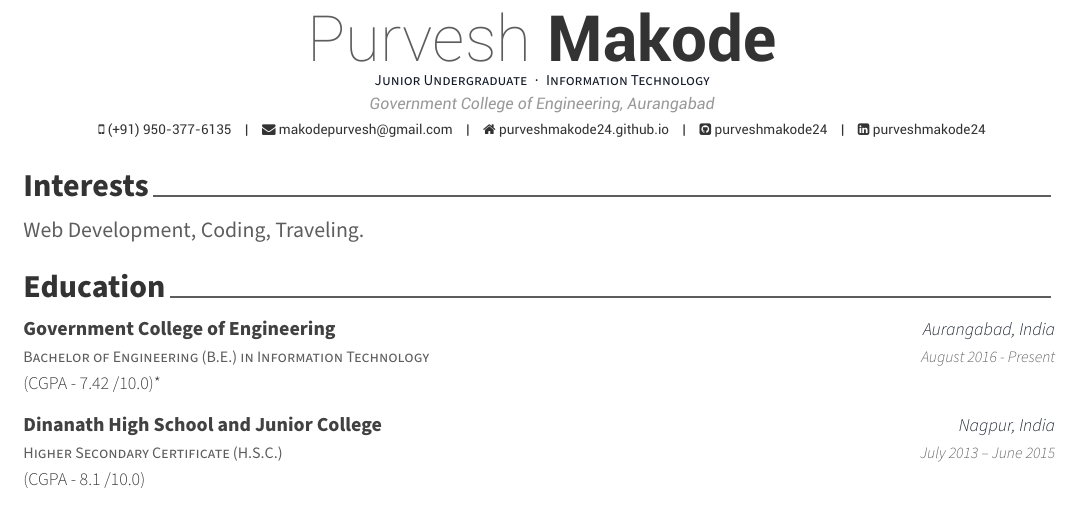
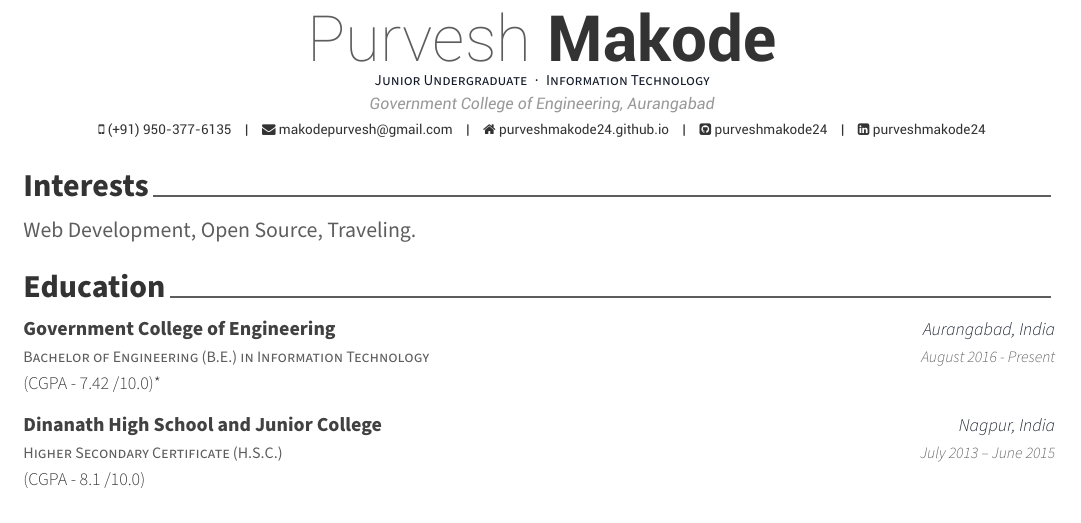
Before and after one commit to purveshmakode24/resume-old, a LaTeX CV (cv.tex, which reads sections/interests.tex): part of the page, cut so that both start at the same text. Compiled offline with XeLaTeX.

Commit message:
updated interests

```diff
--- a/sections/interests.tex
+++ b/sections/interests.tex
@@ -7,4 +7,4 @@
 %-------------------------------------------------------------------------------
 %	CONTENT
 %-------------------------------------------------------------------------------
-{Web Development, Coding, Traveling.}
+{Web Development, Open Source, Traveling.}
```
